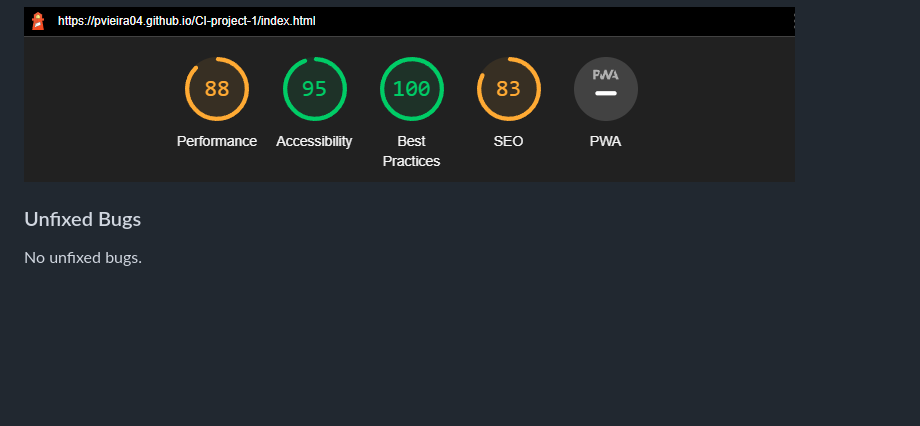
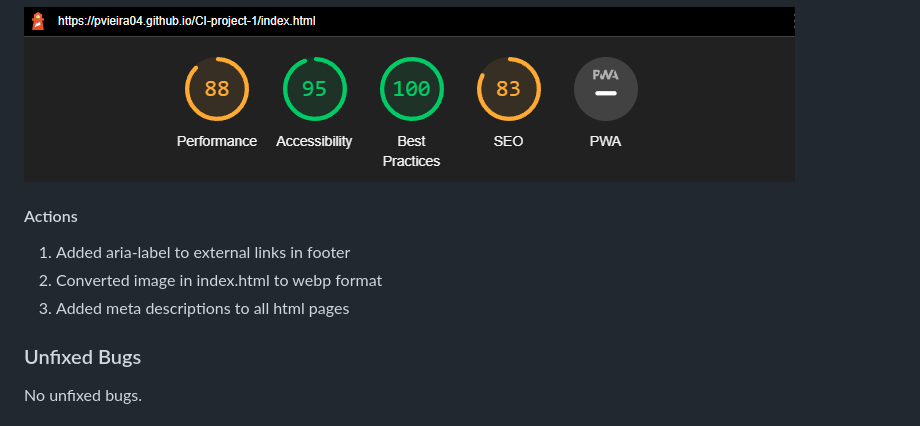
Before and after one commit to PVieira04/CI-project-1, a Markdown page: README.md, the part around the change. GitHub-like rendering; blank space fills up the shorter version.

Commit message:
add lighthouse report actions in README

```diff
--- a/README.md
+++ b/README.md
@@ -401,6 +401,11 @@ Manual Testing was further done on other browsers. These browsers were chosen be
 
 ![Initial Lighthouse Report](./assets/media/lighthouse/lighthouse-report-initial.png)
 
+#### Actions
+1. Added aria-label to external links in footer
+2. Converted image in index.html to webp format
+3. Added meta descriptions to all html pages
+
 ### Unfixed Bugs
 
 No unfixed bugs.
```
